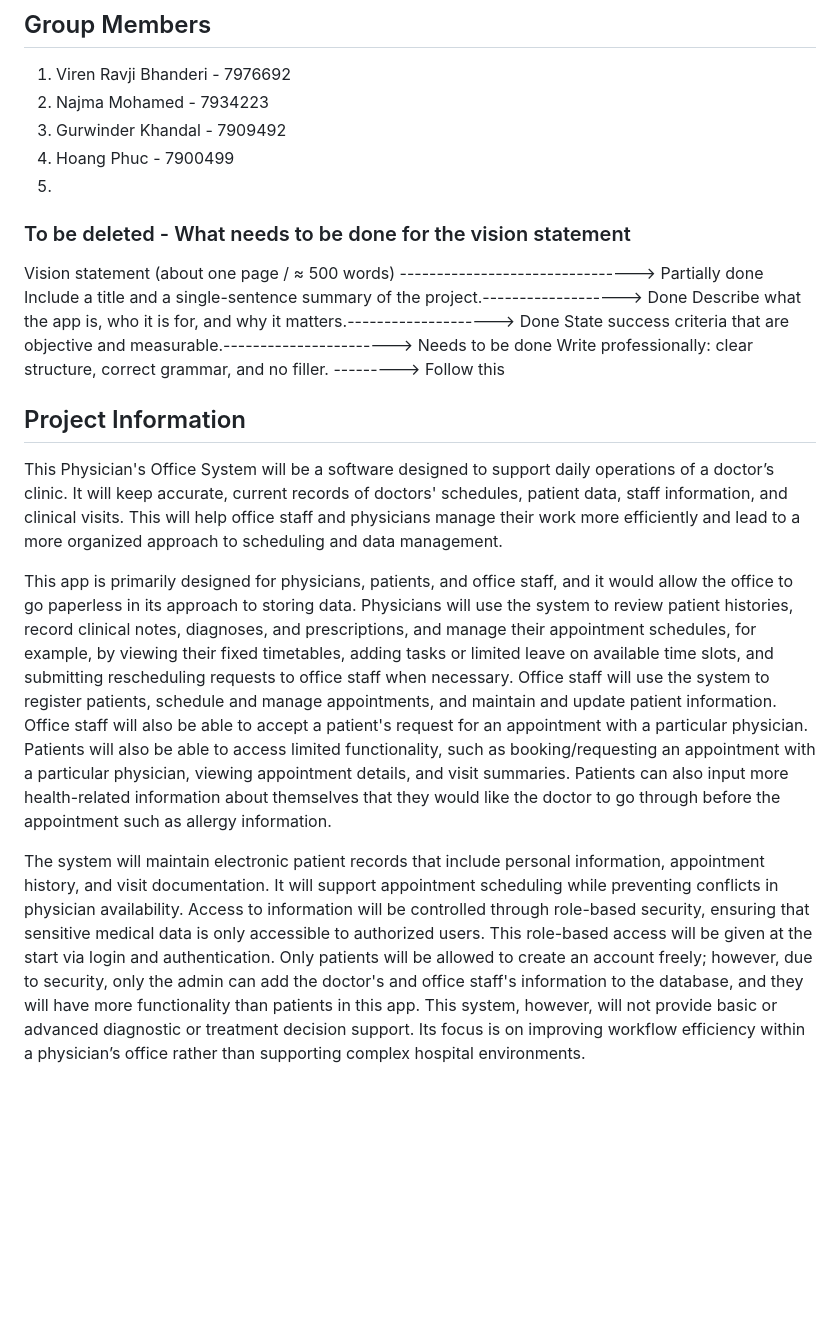
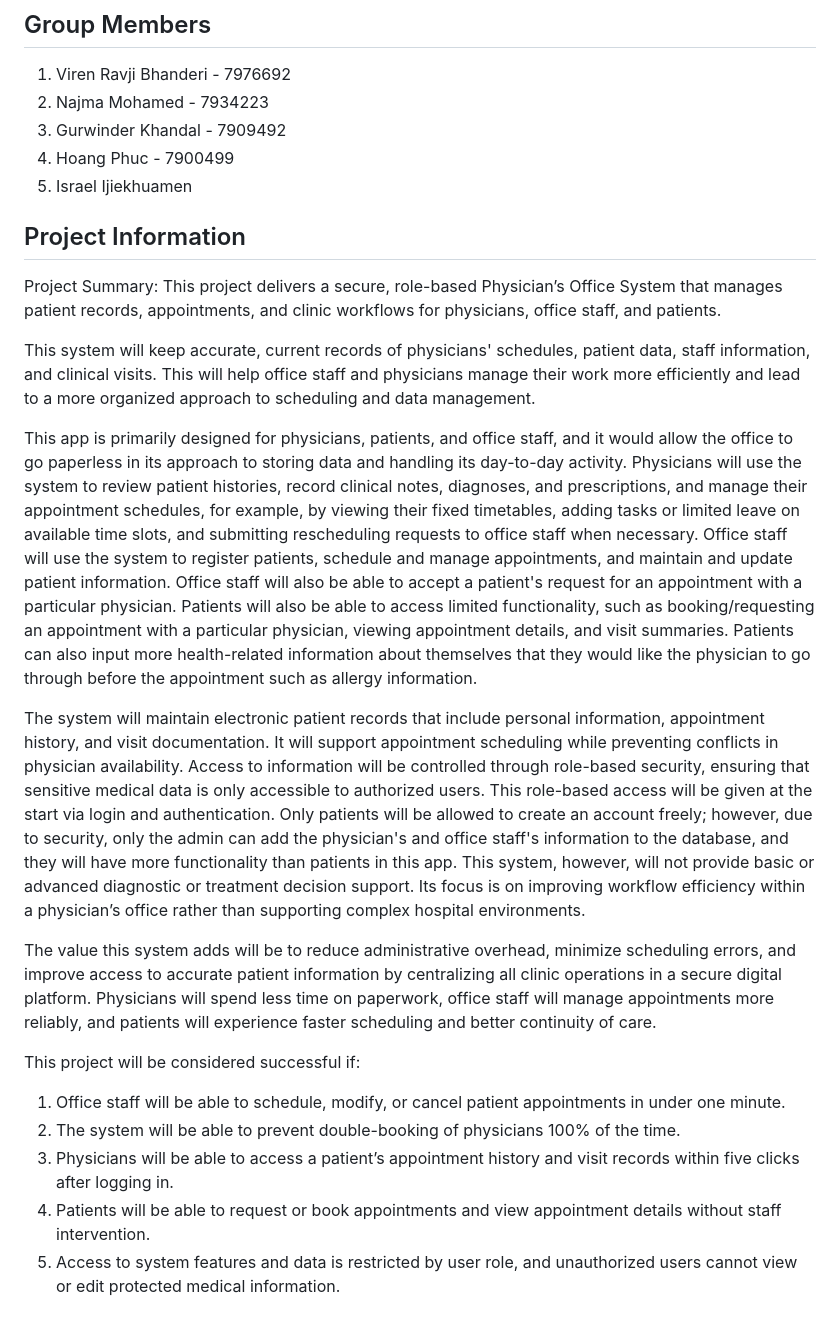
Before and after one commit to VirenRB1/ClinicFlow, a Markdown page: README.md, the part around the change. Drawn GitHub-style; blank space fills up the shorter version.

Commit message:
Finishing up the vision statement

```diff
--- a/README.md
+++ b/README.md
@@ -5,19 +5,23 @@
 2. Najma Mohamed - 7934223
 3. Gurwinder Khandal - 7909492
 4. Hoang Phuc - 7900499
-5.
-
-### To be deleted - What needs to be done for the vision statement
-Vision statement (about one page / ≈ 500 words) --------------------------------> Partially done
-Include a title and a single-sentence summary of the project.-------------------> Done
-Describe what the app is, who it is for, and why it matters.--------------------> Done
-State success criteria that are objective and measurable.-----------------------> Needs to be done
-Write professionally: clear structure, correct grammar, and no filler. ---------> Follow this
+5. Israel Ijiekhuamen
 
 ## Project Information
 
-This Physician's Office System will be a software designed to support daily operations of a doctor’s clinic. It will keep accurate, current records of doctors' schedules, patient data, staff information, and clinical visits. This will help office staff and physicians manage their work more efficiently and lead to a more organized approach to scheduling and data management.
+Project Summary: This project delivers a secure, role-based Physician’s Office System that manages patient records, appointments, and clinic workflows for physicians, office staff, and patients.
 
-This app is primarily designed for physicians, patients, and office staff, and it would allow the office to go paperless in its approach to storing data. Physicians will use the system to review patient histories, record clinical notes, diagnoses, and prescriptions, and manage their appointment schedules, for example, by viewing their fixed timetables, adding tasks or limited leave on available time slots, and submitting rescheduling requests to office staff when necessary. Office staff will use the system to register patients, schedule and manage appointments, and maintain and update patient information. Office staff will also be able to accept a patient's request for an appointment with a particular physician. Patients will also be able to access limited functionality, such as booking/requesting an appointment with a particular physician, viewing appointment details, and visit summaries. Patients can also input more health-related information about themselves that they would like the doctor to go through before the appointment such as allergy information.
+This system will keep accurate, current records of physicians' schedules, patient data, staff information, and clinical visits. This will help office staff and physicians manage their work more efficiently and lead to a more organized approach to scheduling and data management.
 
-The system will maintain electronic patient records that include personal information, appointment history, and visit documentation. It will support appointment scheduling while preventing conflicts in physician availability. Access to information will be controlled through role-based security, ensuring that sensitive medical data is only accessible to authorized users. This role-based access will be given at the start via login and authentication. Only patients will be allowed to create an account freely; however, due to security, only the admin can add the doctor's and office staff's information to the database, and they will have more functionality than patients in this app. This system, however, will not provide basic or advanced diagnostic or treatment decision support. Its focus is on improving workflow efficiency within a physician’s office rather than supporting complex hospital environments.
+This app is primarily designed for physicians, patients, and office staff, and it would allow the office to go paperless in its approach to storing data and handling its day-to-day activity. Physicians will use the system to review patient histories, record clinical notes, diagnoses, and prescriptions, and manage their appointment schedules, for example, by viewing their fixed timetables, adding tasks or limited leave on available time slots, and submitting rescheduling requests to office staff when necessary. Office staff will use the system to register patients, schedule and manage appointments, and maintain and update patient information. Office staff will also be able to accept a patient's request for an appointment with a particular physician. Patients will also be able to access limited functionality, such as booking/requesting an appointment with a particular physician, viewing appointment details, and visit summaries. Patients can also input more health-related information about themselves that they would like the physician to go through before the appointment such as allergy information.
+
+The system will maintain electronic patient records that include personal information, appointment history, and visit documentation. It will support appointment scheduling while preventing conflicts in physician availability. Access to information will be controlled through role-based security, ensuring that sensitive medical data is only accessible to authorized users. This role-based access will be given at the start via login and authentication. Only patients will be allowed to create an account freely; however, due to security, only the admin can add the physician's and office staff's information to the database, and they will have more functionality than patients in this app. This system, however, will not provide basic or advanced diagnostic or treatment decision support. Its focus is on improving workflow efficiency within a physician’s office rather than supporting complex hospital environments.
+
+The value this system adds will be to reduce administrative overhead, minimize scheduling errors, and improve access to accurate patient information by centralizing all clinic operations in a secure digital platform. Physicians will spend less time on paperwork, office staff will manage appointments more reliably, and patients will experience faster scheduling and better continuity of care.
+
+This project will be considered successful if:
+1. Office staff will be able to schedule, modify, or cancel patient appointments in under one minute.
+2. The system will be able to prevent double-booking of physicians 100% of the time.
+3. Physicians will be able to access a patient’s appointment history and visit records within five clicks after logging in.
+4. Patients will be able to request or book appointments and view appointment details without staff intervention.
+5. Access to system features and data is restricted by user role, and unauthorized users cannot view or edit protected medical information.
```
